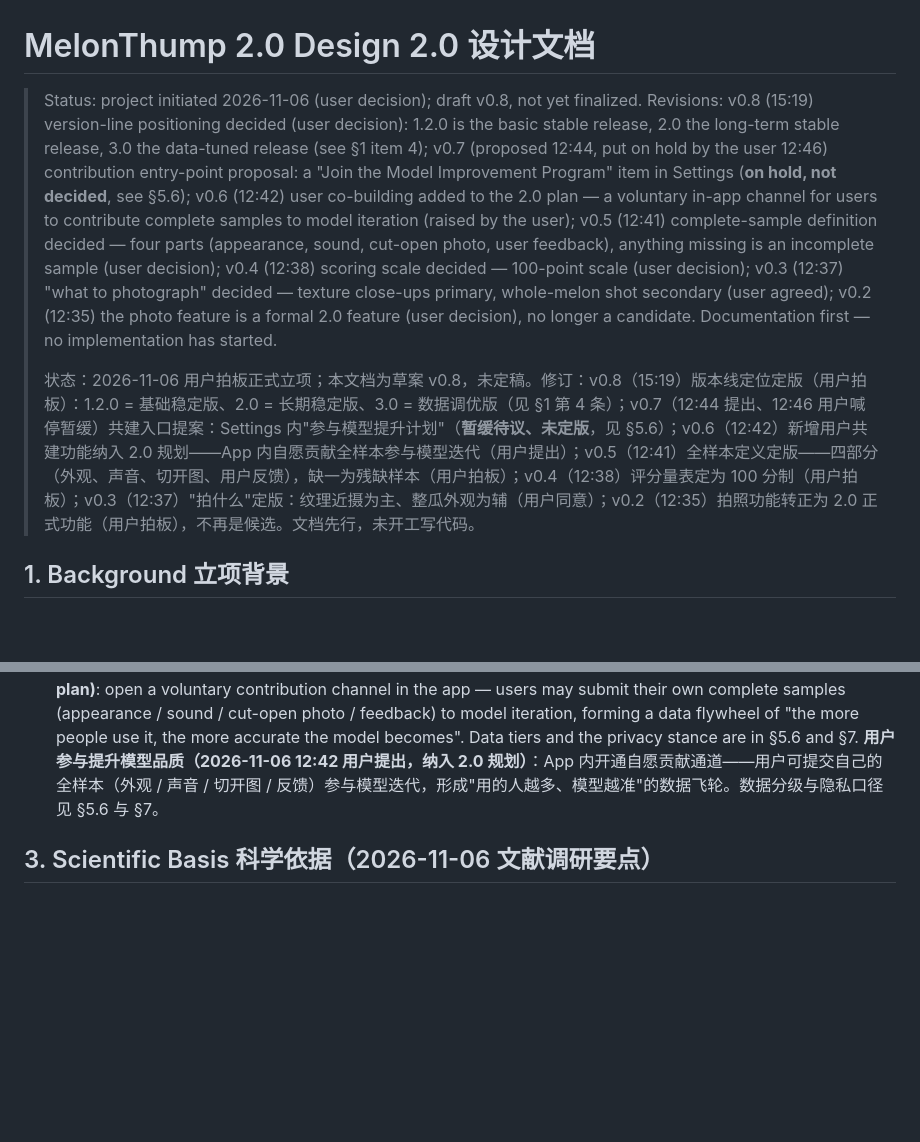
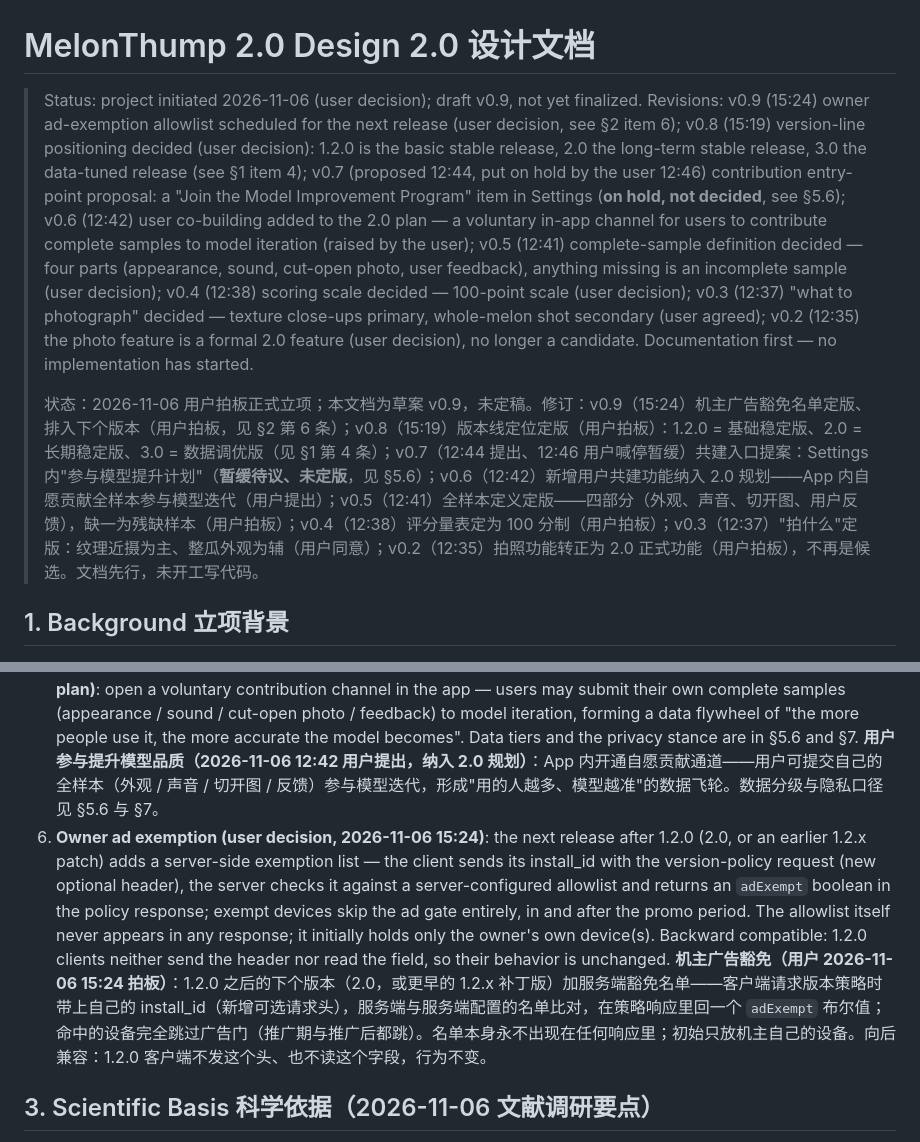
Before and after one commit to lookmail88/melonthump, a Markdown page: docs/2.0-design.md, 2 parts joined by grey strips. Drawn GitHub-style; blank space fills up the shorter version.

Commit message:
docs: 2.0 design v0.9 — owner ad-exemption allowlist for next release

```diff
--- a/docs/2.0-design.md
+++ b/docs/2.0-design.md
@@ -1,8 +1,8 @@
 # MelonThump 2.0 Design 2.0 设计文档
 
-> Status: project initiated 2026-11-06 (user decision); draft v0.8, not yet finalized. Revisions: v0.8 (15:19) version-line positioning decided (user decision): 1.2.0 is the basic stable release, 2.0 the long-term stable release, 3.0 the data-tuned release (see §1 item 4); v0.7 (proposed 12:44, put on hold by the user 12:46) contribution entry-point proposal: a "Join the Model Improvement Program" item in Settings (**on hold, not decided**, see §5.6); v0.6 (12:42) user co-building added to the 2.0 plan — a voluntary in-app channel for users to contribute complete samples to model iteration (raised by the user); v0.5 (12:41) complete-sample definition decided — four parts (appearance, sound, cut-open photo, user feedback), anything missing is an incomplete sample (user decision); v0.4 (12:38) scoring scale decided — 100-point scale (user decision); v0.3 (12:37) "what to photograph" decided — texture close-ups primary, whole-melon shot secondary (user agreed); v0.2 (12:35) the photo feature is a formal 2.0 feature (user decision), no longer a candidate. Documentation first — no implementation has started.
+> Status: project initiated 2026-11-06 (user decision); draft v0.9, not yet finalized. Revisions: v0.9 (15:24) owner ad-exemption allowlist scheduled for the next release (user decision, see §2 item 6); v0.8 (15:19) version-line positioning decided (user decision): 1.2.0 is the basic stable release, 2.0 the long-term stable release, 3.0 the data-tuned release (see §1 item 4); v0.7 (proposed 12:44, put on hold by the user 12:46) contribution entry-point proposal: a "Join the Model Improvement Program" item in Settings (**on hold, not decided**, see §5.6); v0.6 (12:42) user co-building added to the 2.0 plan — a voluntary in-app channel for users to contribute complete samples to model iteration (raised by the user); v0.5 (12:41) complete-sample definition decided — four parts (appearance, sound, cut-open photo, user feedback), anything missing is an incomplete sample (user decision); v0.4 (12:38) scoring scale decided — 100-point scale (user decision); v0.3 (12:37) "what to photograph" decided — texture close-ups primary, whole-melon shot secondary (user agreed); v0.2 (12:35) the photo feature is a formal 2.0 feature (user decision), no longer a candidate. Documentation first — no implementation has started.
 >
-> 状态：2026-11-06 用户拍板正式立项；本文档为草案 v0.8，未定稿。修订：v0.8（15:19）版本线定位定版（用户拍板）：1.2.0 = 基础稳定版、2.0 = 长期稳定版、3.0 = 数据调优版（见 §1 第 4 条）；v0.7（12:44 提出、12:46 用户喊停暂缓）共建入口提案：Settings 内"参与模型提升计划"（**暂缓待议、未定版**，见 §5.6）；v0.6（12:42）新增用户共建功能纳入 2.0 规划——App 内自愿贡献全样本参与模型迭代（用户提出）；v0.5（12:41）全样本定义定版——四部分（外观、声音、切开图、用户反馈），缺一为残缺样本（用户拍板）；v0.4（12:38）评分量表定为 100 分制（用户拍板）；v0.3（12:37）"拍什么"定版：纹理近摄为主、整瓜外观为辅（用户同意）；v0.2（12:35）拍照功能转正为 2.0 正式功能（用户拍板），不再是候选。文档先行，未开工写代码。
+> 状态：2026-11-06 用户拍板正式立项；本文档为草案 v0.9，未定稿。修订：v0.9（15:24）机主广告豁免名单定版、排入下个版本（用户拍板，见 §2 第 6 条）；v0.8（15:19）版本线定位定版（用户拍板）：1.2.0 = 基础稳定版、2.0 = 长期稳定版、3.0 = 数据调优版（见 §1 第 4 条）；v0.7（12:44 提出、12:46 用户喊停暂缓）共建入口提案：Settings 内"参与模型提升计划"（**暂缓待议、未定版**，见 §5.6）；v0.6（12:42）新增用户共建功能纳入 2.0 规划——App 内自愿贡献全样本参与模型迭代（用户提出）；v0.5（12:41）全样本定义定版——四部分（外观、声音、切开图、用户反馈），缺一为残缺样本（用户拍板）；v0.4（12:38）评分量表定为 100 分制（用户拍板）；v0.3（12:37）"拍什么"定版：纹理近摄为主、整瓜外观为辅（用户同意）；v0.2（12:35）拍照功能转正为 2.0 正式功能（用户拍板），不再是候选。文档先行，未开工写代码。
 
 ## 1. Background 立项背景
 
@@ -28,6 +28,8 @@
    打分模型与付费模型的关系（是否作为首个付费模型）列为开放问题（§7），不预设。
 5. **User participation in improving model quality (raised by the user 2026-11-06 12:42, included in the 2.0 plan)**: open a voluntary contribution channel in the app — users may submit their own complete samples (appearance / sound / cut-open photo / feedback) to model iteration, forming a data flywheel of "the more people use it, the more accurate the model becomes". Data tiers and the privacy stance are in §5.6 and §7.
    **用户参与提升模型品质（2026-11-06 12:42 用户提出，纳入 2.0 规划）**：App 内开通自愿贡献通道——用户可提交自己的全样本（外观 / 声音 / 切开图 / 反馈）参与模型迭代，形成"用的人越多、模型越准"的数据飞轮。数据分级与隐私口径见 §5.6 与 §7。
+6. **Owner ad exemption (user decision, 2026-11-06 15:24)**: the next release after 1.2.0 (2.0, or an earlier 1.2.x patch) adds a server-side exemption list — the client sends its install_id with the version-policy request (new optional header), the server checks it against a server-configured allowlist and returns an `adExempt` boolean in the policy response; exempt devices skip the ad gate entirely, in and after the promo period. The allowlist itself never appears in any response; it initially holds only the owner's own device(s). Backward compatible: 1.2.0 clients neither send the header nor read the field, so their behavior is unchanged.
+   **机主广告豁免（用户 2026-11-06 15:24 拍板）**：1.2.0 之后的下个版本（2.0，或更早的 1.2.x 补丁版）加服务端豁免名单——客户端请求版本策略时带上自己的 install_id（新增可选请求头），服务端与服务端配置的名单比对，在策略响应里回一个 `adExempt` 布尔值；命中的设备完全跳过广告门（推广期与推广后都跳）。名单本身永不出现在任何响应里；初始只放机主自己的设备。向后兼容：1.2.0 客户端不发这个头、也不读这个字段，行为不变。
 
 ## 3. Scientific Basis 科学依据（2026-11-06 文献调研要点）
 
```
